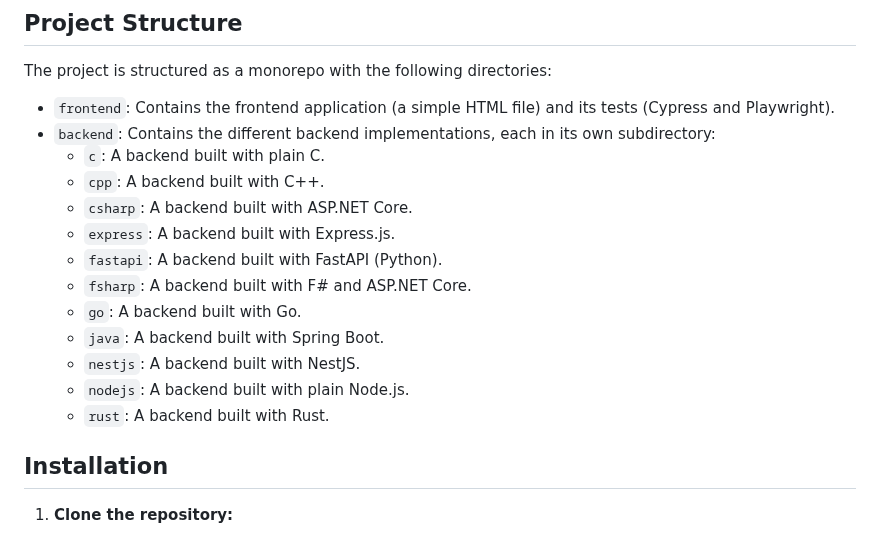
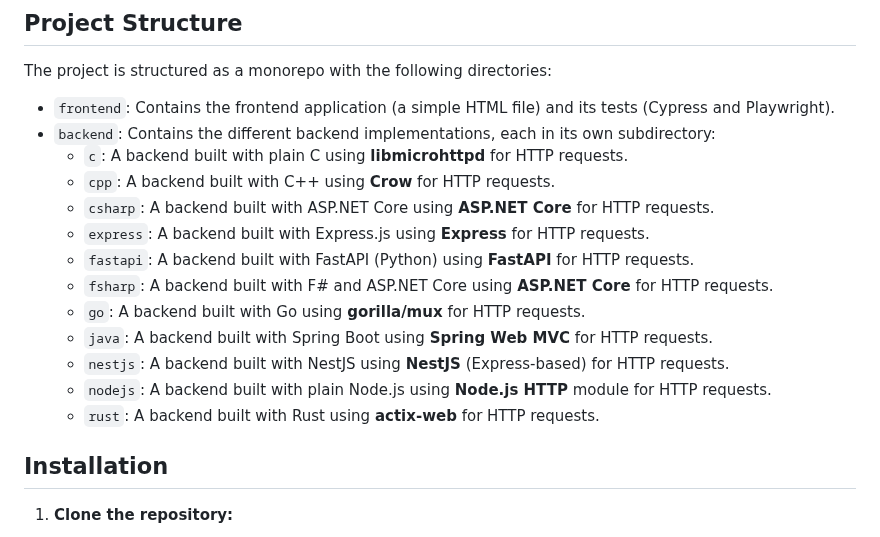
Before and after one commit to alexFrankfurt/book-shelf-multi, a Markdown page: README.md, the part around the change. Drawn GitHub-style.

Commit message:
frameworks

```diff
--- a/README.md
+++ b/README.md
@@ -8,17 +8,17 @@ The project is structured as a monorepo with the following directories:
 
 - `frontend`: Contains the frontend application (a simple HTML file) and its tests (Cypress and Playwright).
 - `backend`: Contains the different backend implementations, each in its own subdirectory:
-  - `c`: A backend built with plain C.
-  - `cpp`: A backend built with C++.
-  - `csharp`: A backend built with ASP.NET Core.
-  - `express`: A backend built with Express.js.
-  - `fastapi`: A backend built with FastAPI (Python).
-  - `fsharp`: A backend built with F# and ASP.NET Core.
-  - `go`: A backend built with Go.
-  - `java`: A backend built with Spring Boot.
-  - `nestjs`: A backend built with NestJS.
-  - `nodejs`: A backend built with plain Node.js.
-  - `rust`: A backend built with Rust.
+  - `c`: A backend built with plain C using **libmicrohttpd** for HTTP requests.
+  - `cpp`: A backend built with C++ using **Crow** for HTTP requests.
+  - `csharp`: A backend built with ASP.NET Core using **ASP.NET Core** for HTTP requests.
+  - `express`: A backend built with Express.js using **Express** for HTTP requests.
+  - `fastapi`: A backend built with FastAPI (Python) using **FastAPI** for HTTP requests.
+  - `fsharp`: A backend built with F# and ASP.NET Core using **ASP.NET Core** for HTTP requests.
+  - `go`: A backend built with Go using **gorilla/mux** for HTTP requests.
+  - `java`: A backend built with Spring Boot using **Spring Web MVC** for HTTP requests.
+  - `nestjs`: A backend built with NestJS using **NestJS** (Express-based) for HTTP requests.
+  - `nodejs`: A backend built with plain Node.js using **Node.js HTTP** module for HTTP requests.
+  - `rust`: A backend built with Rust using **actix-web** for HTTP requests.
 
 ## Installation
 
```
